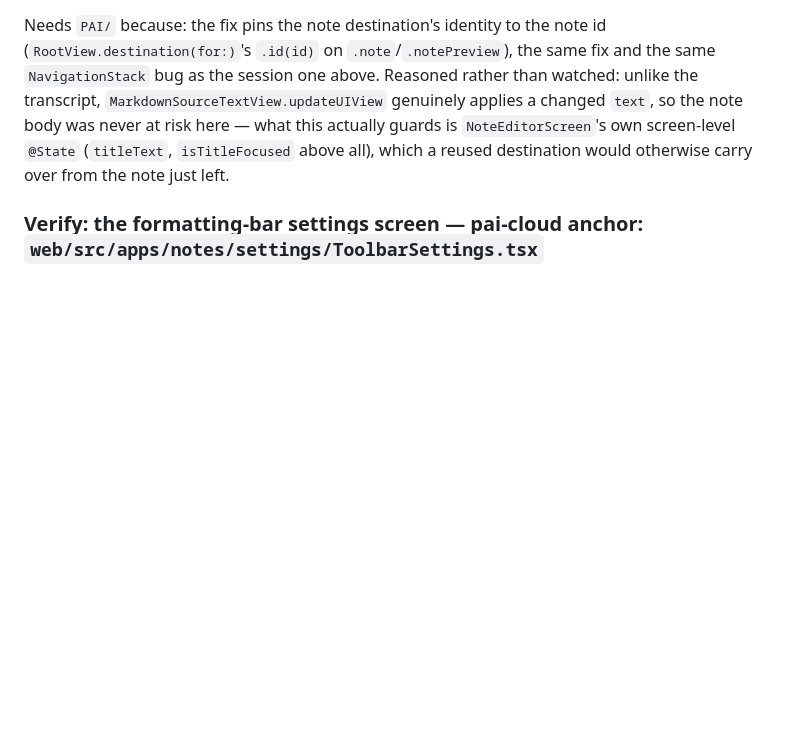
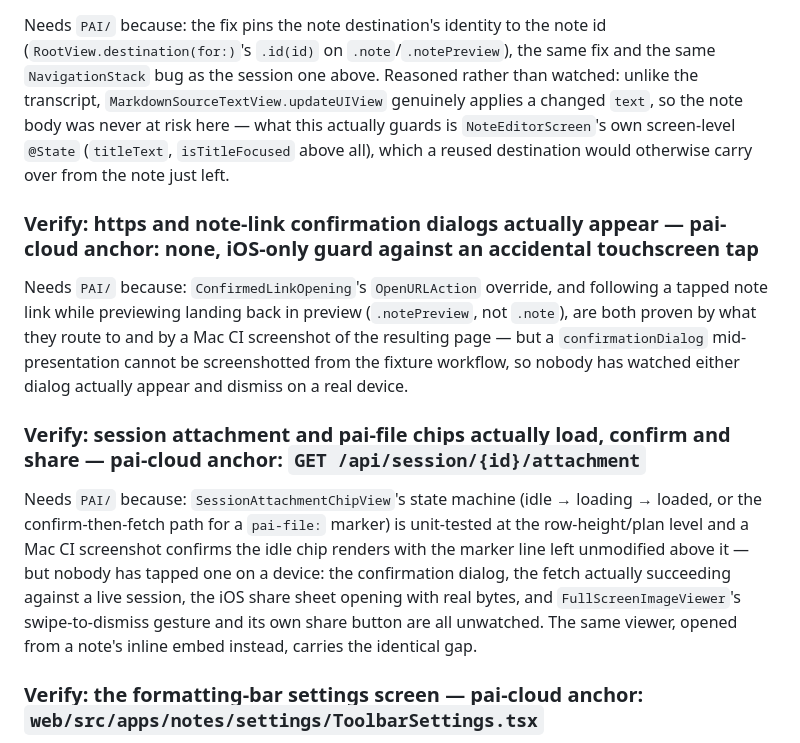
Before and after one commit to frederikb96/pai-ios, a Markdown page: PORTING.md, the part around the change. Drawn GitHub-style; blank space fills up the shorter version.

Commit message:
Track two device-only gaps in the porting backlog
The link confirmation dialogs and the session attachment/pai-file
interactive flow are both proven by test and by a Mac CI screenshot,
but nobody has tapped either on a device yet.

```diff
--- a/PORTING.md
+++ b/PORTING.md
@@ -73,6 +73,22 @@ body was never at risk here — what this actually guards is `NoteEditorScreen`'
 `@State` (`titleText`, `isTitleFocused` above all), which a reused destination would otherwise
 carry over from the note just left.
 
+### Verify: https and note-link confirmation dialogs actually appear — pai-cloud anchor: none, iOS-only guard against an accidental touchscreen tap
+Needs `PAI/` because: `ConfirmedLinkOpening`'s `OpenURLAction` override, and following a tapped
+note link while previewing landing back in preview (`.notePreview`, not `.note`), are both proven
+by what they route to and by a Mac CI screenshot of the resulting page — but a `confirmationDialog`
+mid-presentation cannot be screenshotted from the fixture workflow, so nobody has watched either
+dialog actually appear and dismiss on a real device.
+
+### Verify: session attachment and pai-file chips actually load, confirm and share — pai-cloud anchor: `GET /api/session/{id}/attachment`
+Needs `PAI/` because: `SessionAttachmentChipView`'s state machine (idle → loading → loaded, or the
+confirm-then-fetch path for a `pai-file:` marker) is unit-tested at the row-height/plan level and a
+Mac CI screenshot confirms the idle chip renders with the marker line left unmodified above it — but
+nobody has tapped one on a device: the confirmation dialog, the fetch actually succeeding against a
+live session, the iOS share sheet opening with real bytes, and ``FullScreenImageViewer``'s
+swipe-to-dismiss gesture and its own share button are all unwatched. The same viewer, opened from a
+note's inline embed instead, carries the identical gap.
+
 ### Verify: the formatting-bar settings screen — pai-cloud anchor: `web/src/apps/notes/settings/ToolbarSettings.tsx`
 Needs `PAI/` because: the two-section enable/reorder screen (`NoteToolbarSettingsScreen`), drag
 reordering via `.onMove` with edit mode forced on, and the always-visible drag handle are none of
```
